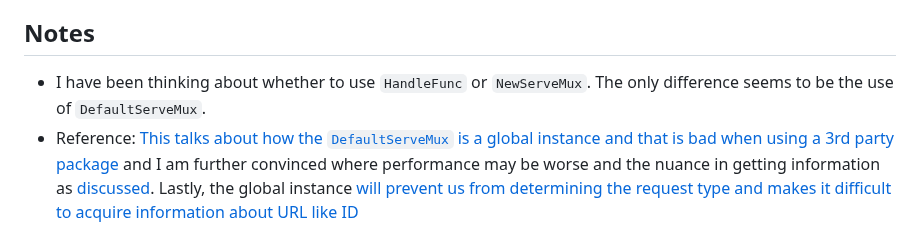
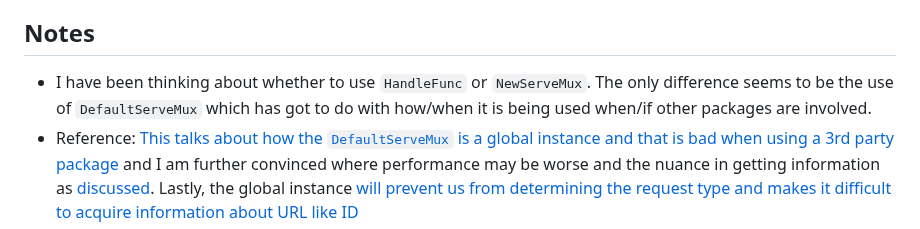
Before and after one commit to 25Ericcheong/dev-daily-journal, a Markdown page: README.md, the part around the change. Drawn GitHub-style.

```diff
--- a/README.md
+++ b/README.md
@@ -7,7 +7,7 @@ I want to be able to log my daily achievements somewhere. It doesn't need to be
 - Use and familiarize Golang for the entire project.
 
 ## Notes
-- I have been thinking about whether to use `HandleFunc` or `NewServeMux`. The only difference seems to be the use of `DefaultServeMux`.
+- I have been thinking about whether to use `HandleFunc` or `NewServeMux`. The only difference seems to be the use of `DefaultServeMux` which has got to do with how/when it is being used when/if other packages are involved.
 - Reference: [This talks about how the `DefaultServeMux` is a global instance and that is bad when using a 3rd party package](https://stackoverflow.com/questions/54678816/using-handlefunc-on-http-vs-mux) and I am further convinced where performance may be worse and the nuance in getting information as [discussed](https://stackoverflow.com/questions/30063442/when-to-use-golangs-default-mux-versus-doing-your-own). Lastly, the global instance [will prevent us from determining the request type and makes it difficult to acquire information about URL like ID](https://perennialsky.medium.com/understand-handle-handler-and-handlefunc-in-go-e2c3c9ecef03)
 
 <br/><br/>
```
